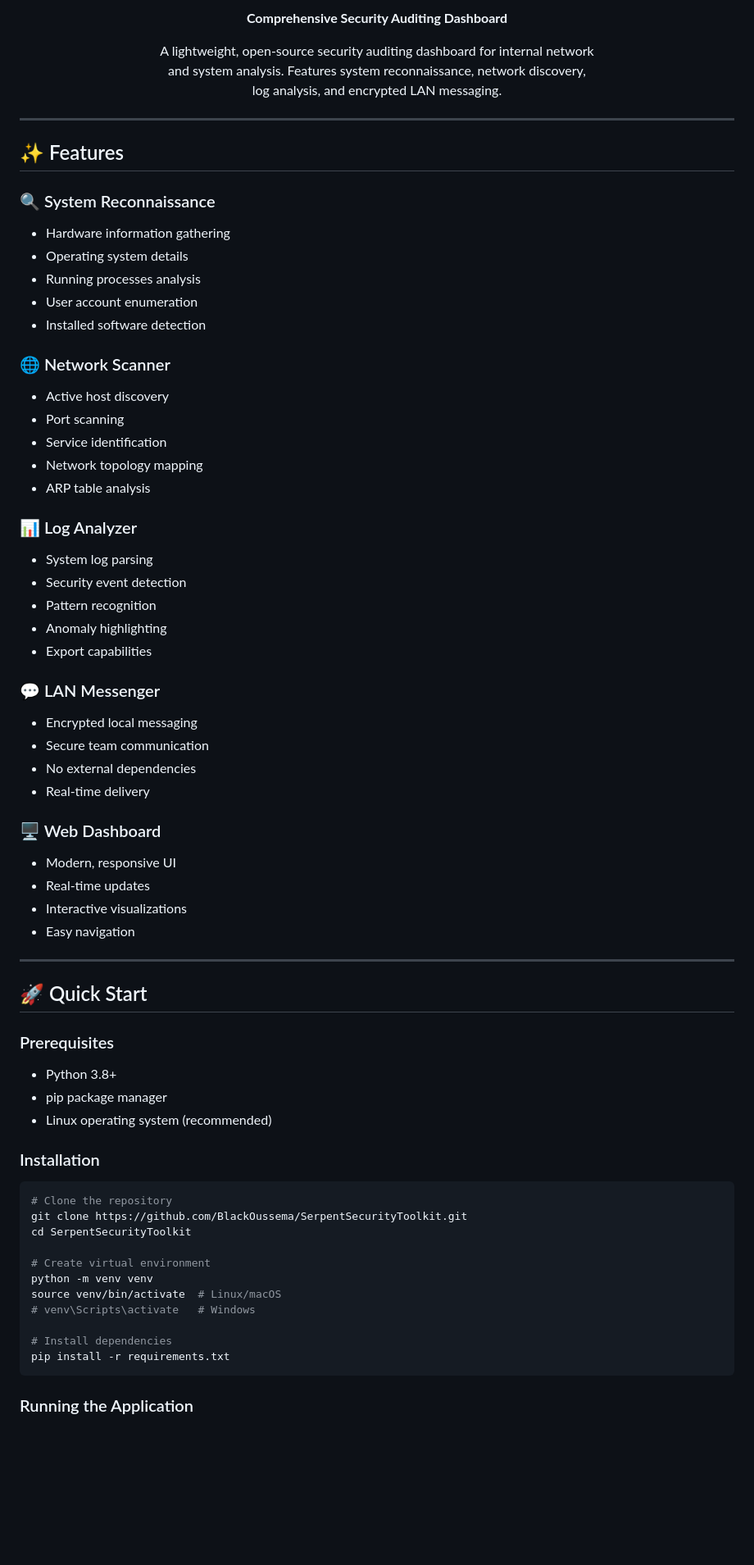
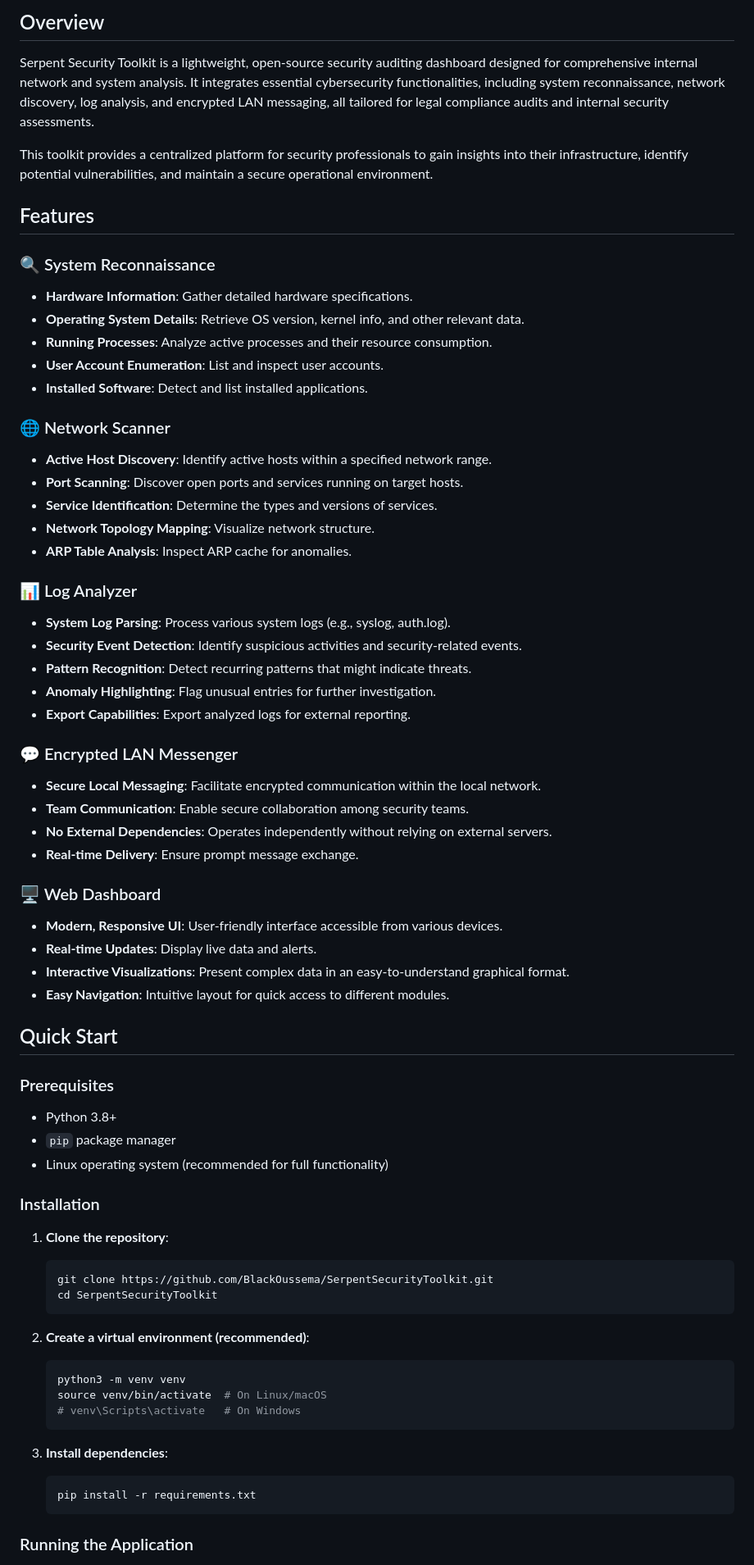
Before and after one commit to BlackOussema/SerpentSecurityToolkit, a Markdown page: README.md, the part around one of its changes. Shown at 82% size. Rendered like a GitHub page; blank space fills up the shorter version.

Commit message:
Update README.md to English with enhanced details

````diff
--- a/README.md
+++ b/README.md
@@ -9,75 +7,71 @@
 
-<p align="center">
-  <strong>Comprehensive Security Auditing Dashboard</strong>
-</p>
+## Overview
 
-<p align="center">
-  A lightweight, open-source security auditing dashboard for internal network<br>
-  and system analysis. Features system reconnaissance, network discovery,<br>
-  log analysis, and encrypted LAN messaging.
-</p>
+Serpent Security Toolkit is a lightweight, open-source security auditing dashboard designed for comprehensive internal network and system analysis. It integrates essential cybersecurity functionalities, including system reconnaissance, network discovery, log analysis, and encrypted LAN messaging, all tailored for legal compliance audits and internal security assessments.
 
----
+This toolkit provides a centralized platform for security professionals to gain insights into their infrastructure, identify potential vulnerabilities, and maintain a secure operational environment.
 
-## ✨ Features
+## Features
 
 ### 🔍 System Reconnaissance
-- Hardware information gathering
-- Operating system details
-- Running processes analysis
-- User account enumeration
-- Installed software detection
+*   **Hardware Information**: Gather detailed hardware specifications.
+*   **Operating System Details**: Retrieve OS version, kernel info, and other relevant data.
+*   **Running Processes**: Analyze active processes and their resource consumption.
+*   **User Account Enumeration**: List and inspect user accounts.
+*   **Installed Software**: Detect and list installed applications.
 
 ### 🌐 Network Scanner
-- Active host discovery
-- Port scanning
-- Service identification
-- Network topology mapping
-- ARP table analysis
+*   **Active Host Discovery**: Identify active hosts within a specified network range.
+*   **Port Scanning**: Discover open ports and services running on target hosts.
+*   **Service Identification**: Determine the types and versions of services.
+*   **Network Topology Mapping**: Visualize network structure.
+*   **ARP Table Analysis**: Inspect ARP cache for anomalies.
 
 ### 📊 Log Analyzer
-- System log parsing
-- Security event detection
-- Pattern recognition
-- Anomaly highlighting
-- Export capabilities
+*   **System Log Parsing**: Process various system logs (e.g., syslog, auth.log).
+*   **Security Event Detection**: Identify suspicious activities and security-related events.
+*   **Pattern Recognition**: Detect recurring patterns that might indicate threats.
+*   **Anomaly Highlighting**: Flag unusual entries for further investigation.
+*   **Export Capabilities**: Export analyzed logs for external reporting.
 
-### 💬 LAN Messenger
-- Encrypted local messaging
-- Secure team communication
-- No external dependencies
-- Real-time delivery
+### 💬 Encrypted LAN Messenger
+*   **Secure Local Messaging**: Facilitate encrypted communication within the local network.
+*   **Team Communication**: Enable secure collaboration among security teams.
+*   **No External Dependencies**: Operates independently without relying on external servers.
+*   **Real-time Delivery**: Ensure prompt message exchange.
 
 ### 🖥️ Web Dashboard
-- Modern, responsive UI
-- Real-time updates
-- Interactive visualizations
-- Easy navigation
+*   **Modern, Responsive UI**: User-friendly interface accessible from various devices.
+*   **Real-time Updates**: Display live data and alerts.
+*   **Interactive Visualizations**: Present complex data in an easy-to-understand graphical format.
+*   **Easy Navigation**: Intuitive layout for quick access to different modules.
 
----
-
-## 🚀 Quick Start
+## Quick Start
 
 ### Prerequisites
-- Python 3.8+
-- pip package manager
-- Linux operating system (recommended)
+*   Python 3.8+
+*   `pip` package manager
+*   Linux operating system (recommended for full functionality)
 
 ### Installation
 
-```bash
-# Clone the repository
-git clone https://github.com/BlackOussema/SerpentSecurityToolkit.git
-cd SerpentSecurityToolkit
+1.  **Clone the repository**:
+    ```bash
+    git clone https://github.com/BlackOussema/SerpentSecurityToolkit.git
+    cd SerpentSecurityToolkit
+    ```
 
-# Create virtual environment
-python -m venv venv
-source venv/bin/activate  # Linux/macOS
-# venv\Scripts\activate   # Windows
+2.  **Create a virtual environment (recommended)**:
+    ```bash
+    python3 -m venv venv
+    source venv/bin/activate  # On Linux/macOS
+    # venv\Scripts\activate   # On Windows
+    ```
 
-# Install dependencies
-pip install -r requirements.txt
-```
+3.  **Install dependencies**:
+    ```bash
+    pip install -r requirements.txt
+    ```
 
 ### Running the Application
 
````
Also changed, not shown: other parts of README.md (+88 -124 lines).
